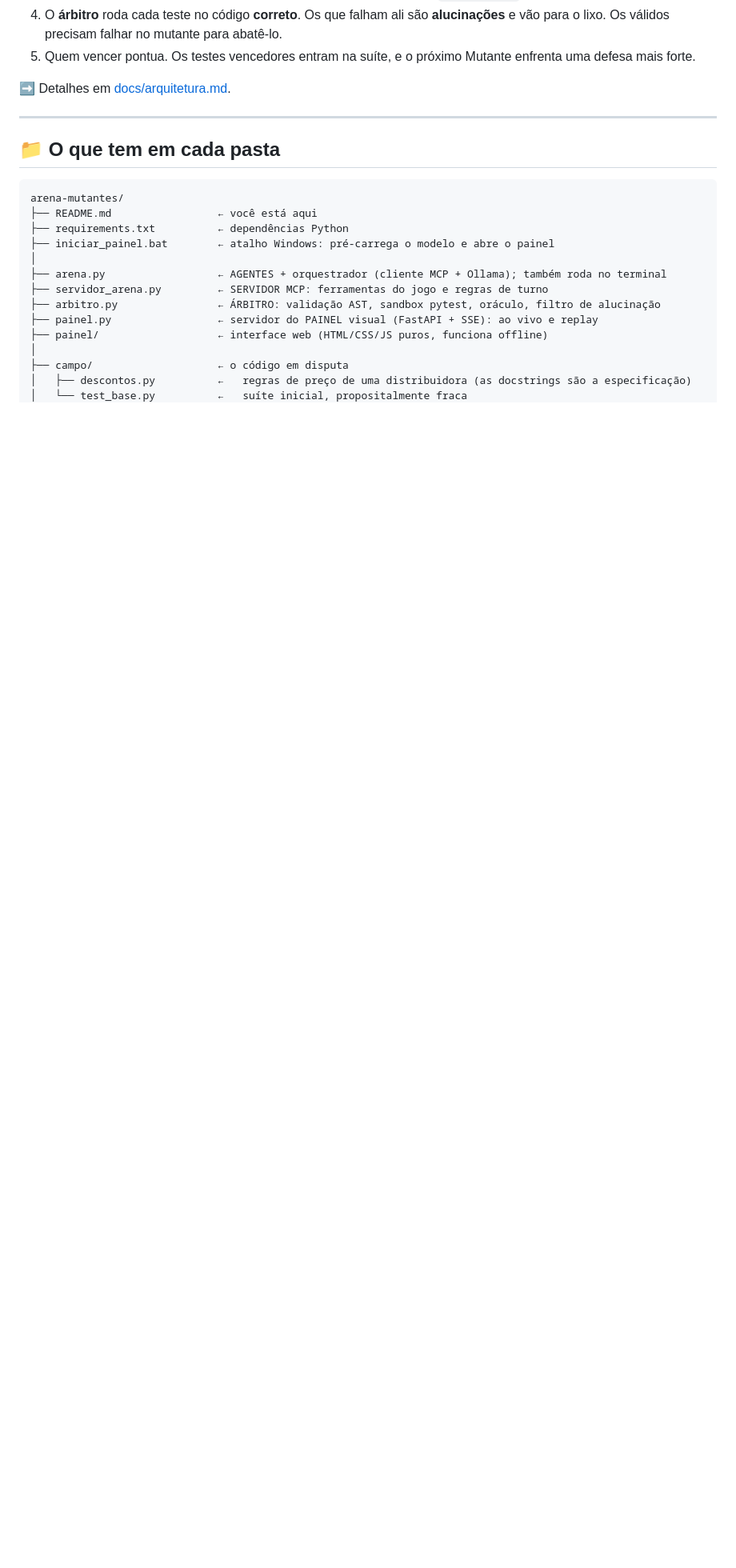
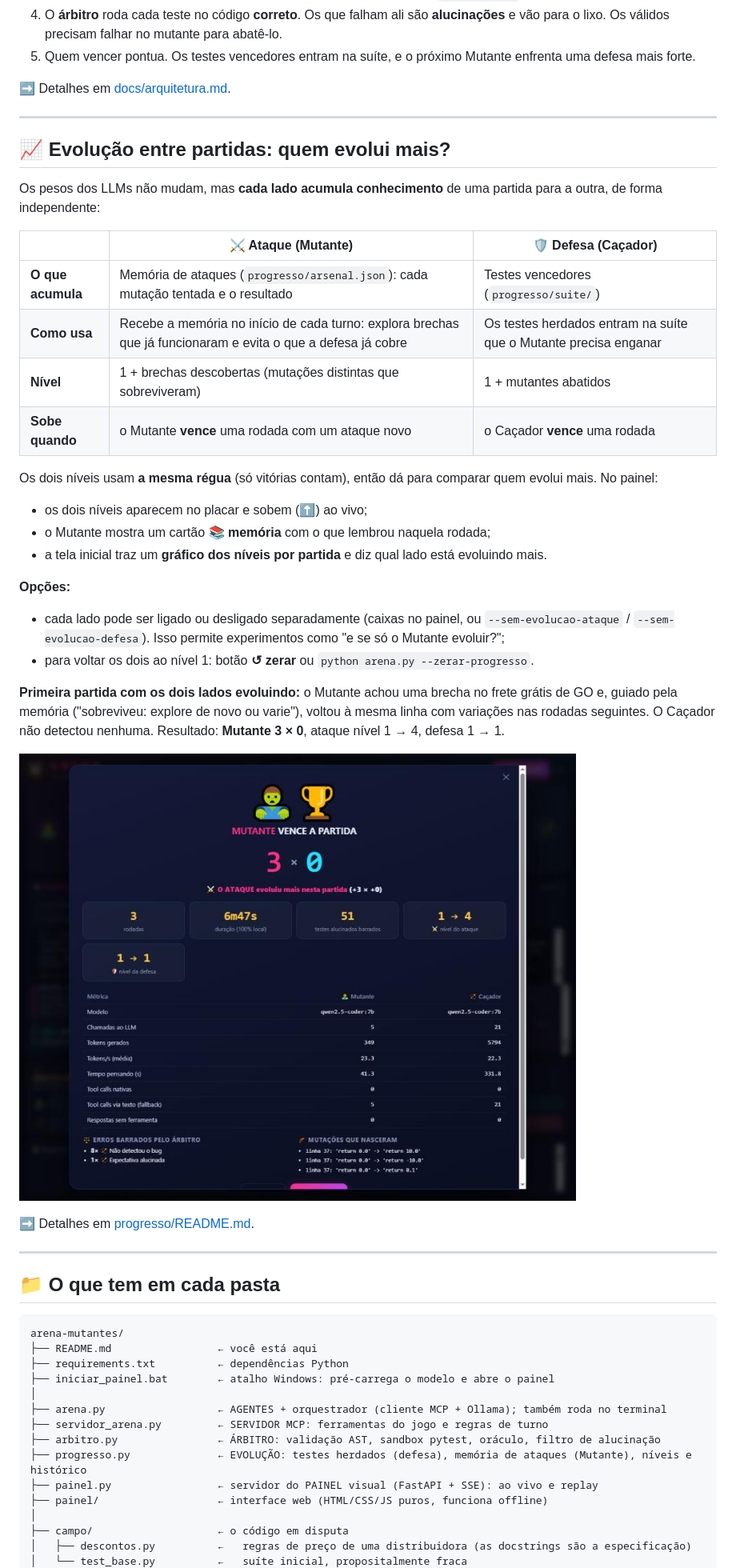
Before and after one commit to Davi-MTS/arena-mutantes, a Markdown page: README.md, the part around one of its changes. Shown at 80% size. Rendered like a GitHub page; pictures changed too: docs/img/painel-evolucao-final.jpg (added); blank space fills up the shorter version.

````diff
--- a/README.md
+++ b/README.md
@@ -106,6 +111,34 @@ python arena.py --rodadas 3
 
 ---
 
+## 📈 Evolução entre partidas: quem evolui mais?
+
+Os pesos dos LLMs não mudam, mas **cada lado acumula conhecimento** de uma partida para a outra, de forma independente:
+
+| | ⚔️ Ataque (Mutante) | 🛡️ Defesa (Caçador) |
+|---|---|---|
+| **O que acumula** | Memória de ataques (`progresso/arsenal.json`): cada mutação tentada e o resultado | Testes vencedores (`progresso/suite/`) |
+| **Como usa** | Recebe a memória no início de cada turno: explora brechas que já funcionaram e evita o que a defesa já cobre | Os testes herdados entram na suíte que o Mutante precisa enganar |
+| **Nível** | 1 + brechas descobertas (mutações distintas que sobreviveram) | 1 + mutantes abatidos |
+| **Sobe quando** | o Mutante **vence** uma rodada com um ataque novo | o Caçador **vence** uma rodada |
+
+Os dois níveis usam **a mesma régua** (só vitórias contam), então dá para comparar quem evolui mais. No painel:
+- os dois níveis aparecem no placar e sobem (⬆️) ao vivo;
+- o Mutante mostra um cartão **📚 memória** com o que lembrou naquela rodada;
+- a tela inicial traz um **gráfico dos níveis por partida** e diz qual lado está evoluindo mais.
+
+**Opções:**
+- cada lado pode ser ligado ou desligado separadamente (caixas no painel, ou `--sem-evolucao-ataque` / `--sem-evolucao-defesa`). Isso permite experimentos como "e se só o Mutante evoluir?";
+- para voltar os dois ao nível 1: botão **↺ zerar** ou `python arena.py --zerar-progresso`.
+
+**Primeira partida com os dois lados evoluindo:** o Mutante achou uma brecha no frete grátis de GO e, guiado pela memória ("sobreviveu: explore de novo ou varie"), voltou à mesma linha com variações nas rodadas seguintes. O Caçador não detectou nenhuma. Resultado: **Mutante 3 × 0**, ataque nível 1 → 4, defesa 1 → 1.
+
+![Tela final: o ataque evoluiu mais nesta partida](docs/img/painel-evolucao-final.jpg)
+
+➡️ Detalhes em [progresso/README.md](progresso/README.md).
+
+---
+
 ## 📁 O que tem em cada pasta
 
 ```
@@ -117,6 +150,7 @@ arena-mutantes/
 ├── arena.py                  ← AGENTES + orquestrador (cliente MCP + Ollama); também roda no terminal
 ├── servidor_arena.py         ← SERVIDOR MCP: ferramentas do jogo e regras de turno
 ├── arbitro.py                ← ÁRBITRO: validação AST, sandbox pytest, oráculo, filtro de alucinação
+├── progresso.py              ← EVOLUÇÃO: testes herdados (defesa), memória de ataques (Mutante), níveis e histórico
 ├── painel.py                 ← servidor do PAINEL visual (FastAPI + SSE): ao vivo e replay
 ├── painel/                   ← interface web (HTML/CSS/JS puros, funciona offline)
 │
````
Also changed, not shown: other parts of README.md (+6 -0 lines), docs/arquitetura.md (+25 -0 lines), docs/decisoes-e-licoes.md (+4 -0 lines), progresso/README.md (added, +25 -0 lines), 9 other files.
